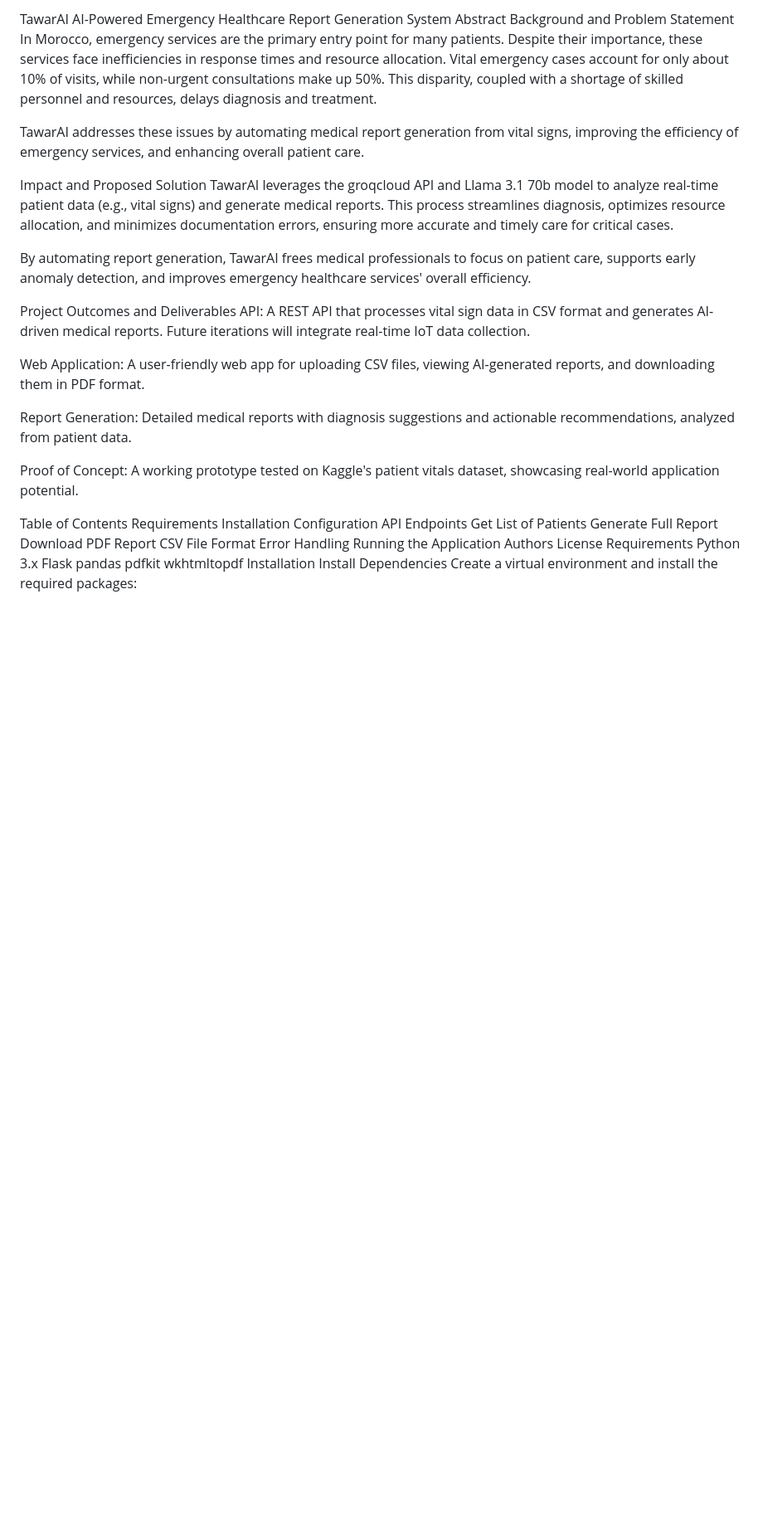
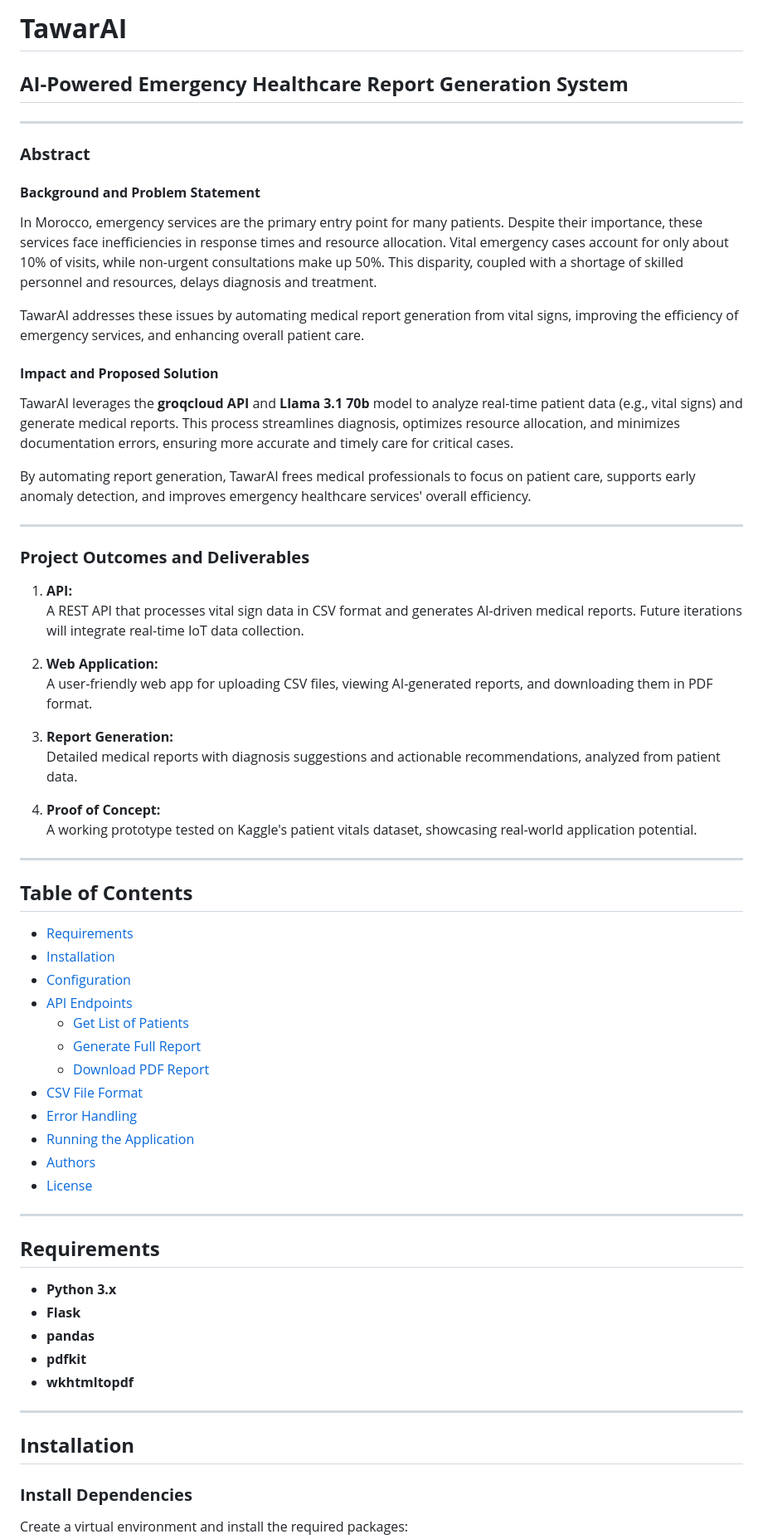
Before and after one commit to Overowser/TawarAI, a Markdown page: README.md, the part around the change printed below. Shown: that part at 83% size. Rendered like a GitHub page; blank space fills up the shorter version.

```diff
--- a/README.md
+++ b/README.md
@@ -1,48 +1,66 @@
-TawarAI
-AI-Powered Emergency Healthcare Report Generation System
-Abstract
-Background and Problem Statement
+# **TawarAI**
+## **AI-Powered Emergency Healthcare Report Generation System**
+
+---
+
+### **Abstract**
+
+#### **Background and Problem Statement**
 In Morocco, emergency services are the primary entry point for many patients. Despite their importance, these services face inefficiencies in response times and resource allocation. Vital emergency cases account for only about 10% of visits, while non-urgent consultations make up 50%. This disparity, coupled with a shortage of skilled personnel and resources, delays diagnosis and treatment.
 
 TawarAI addresses these issues by automating medical report generation from vital signs, improving the efficiency of emergency services, and enhancing overall patient care.
 
-Impact and Proposed Solution
-TawarAI leverages the groqcloud API and Llama 3.1 70b model to analyze real-time patient data (e.g., vital signs) and generate medical reports. This process streamlines diagnosis, optimizes resource allocation, and minimizes documentation errors, ensuring more accurate and timely care for critical cases.
+#### **Impact and Proposed Solution**
+TawarAI leverages the **groqcloud API** and **Llama 3.1 70b** model to analyze real-time patient data (e.g., vital signs) and generate medical reports. This process streamlines diagnosis, optimizes resource allocation, and minimizes documentation errors, ensuring more accurate and timely care for critical cases.
 
 By automating report generation, TawarAI frees medical professionals to focus on patient care, supports early anomaly detection, and improves emergency healthcare services' overall efficiency.
 
-Project Outcomes and Deliverables
-API:
-A REST API that processes vital sign data in CSV format and generates AI-driven medical reports. Future iterations will integrate real-time IoT data collection.
+---
 
-Web Application:
-A user-friendly web app for uploading CSV files, viewing AI-generated reports, and downloading them in PDF format.
+### **Project Outcomes and Deliverables**
 
-Report Generation:
-Detailed medical reports with diagnosis suggestions and actionable recommendations, analyzed from patient data.
+1. **API:**
+   A REST API that processes vital sign data in CSV format and generates AI-driven medical reports. Future iterations will integrate real-time IoT data collection.
 
-Proof of Concept:
-A working prototype tested on Kaggle's patient vitals dataset, showcasing real-world application potential.
+2. **Web Application:**
+   A user-friendly web app for uploading CSV files, viewing AI-generated reports, and downloading them in PDF format.
 
-Table of Contents
-Requirements
-Installation
-Configuration
-API Endpoints
-Get List of Patients
-Generate Full Report
-Download PDF Report
-CSV File Format
-Error Handling
-Running the Application
-Authors
-License
-Requirements
-Python 3.x
-Flask
-pandas
-pdfkit
-wkhtmltopdf
-Installation
-Install Dependencies
+3. **Report Generation:**
+   Detailed medical reports with diagnosis suggestions and actionable recommendations, analyzed from patient data.
+
+4. **Proof of Concept:**
+   A working prototype tested on Kaggle's patient vitals dataset, showcasing real-world application potential.
+
+---
+
+## **Table of Contents**
+
+- [Requirements](#requirements)
+- [Installation](#installation)
+- [Configuration](#configuration)
+- [API Endpoints](#api-endpoints)
+  - [Get List of Patients](#1-get-list-of-patients)
+  - [Generate Full Report](#2-generate-full-report-for-a-patient)
+  - [Download PDF Report](#3-download-pdf-report-for-a-patient)
+- [CSV File Format](#csv-file-format)
+- [Error Handling](#error-handling)
+- [Running the Application](#running-the-application)
+- [Authors](#authors)
+- [License](#license)
+
+---
+
+## **Requirements**
+
+- **Python 3.x**
+- **Flask**
+- **pandas**
+- **pdfkit**
+- **wkhtmltopdf**
+
+---
+
+## **Installation**
+
+### **Install Dependencies**
 Create a virtual environment and install the required packages:
```
Also changed, not shown: other parts of README.md (+2 -4 lines).
